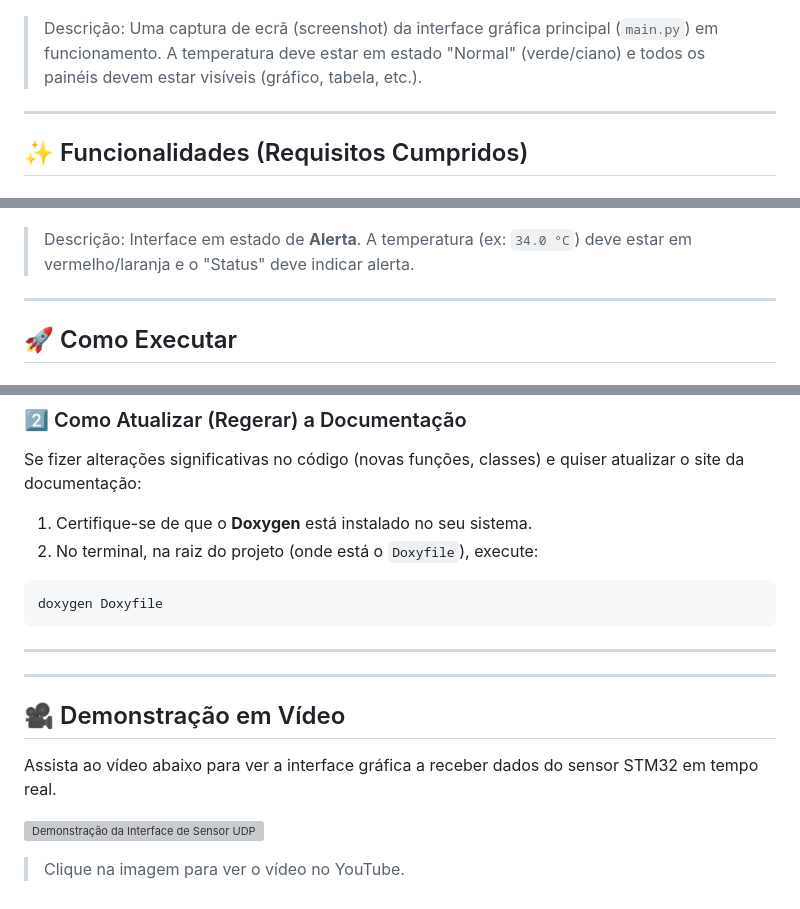
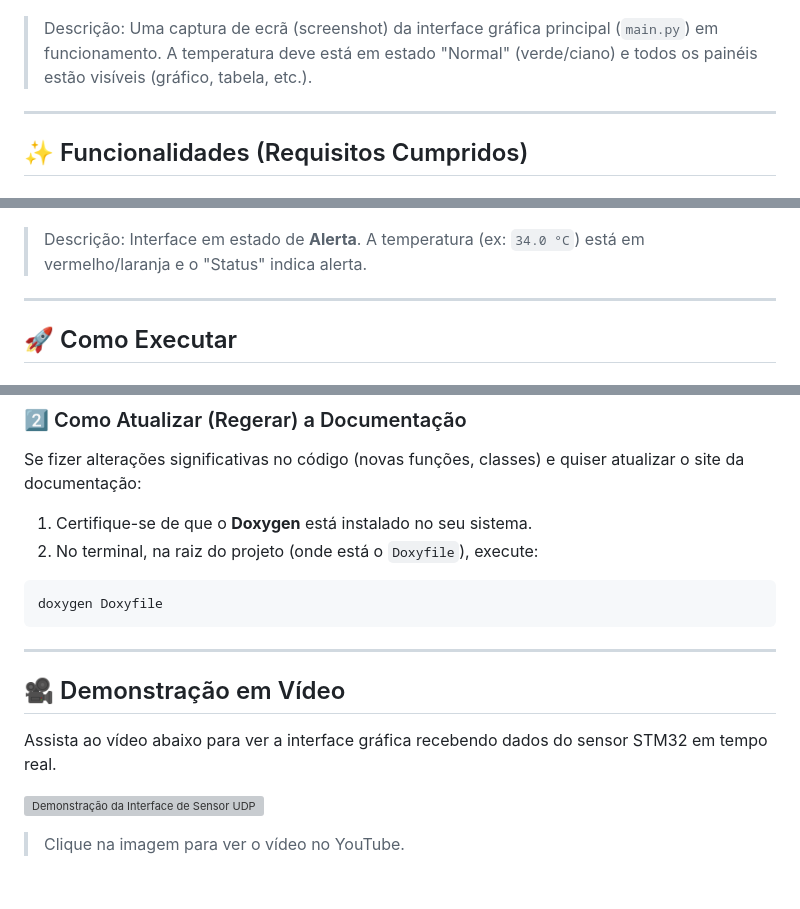
Before and after one commit to MkDev21IA/interface_grafica_sensor_temperatura_analogica, a Markdown page: README.md, 3 parts joined by grey strips. Rendered like a GitHub page; grey boxes are pictures that could not be loaded.

Commit message:
Fix grammar and clarity in README.md
Corrected grammatical errors and improved clarity in the README.

```diff
--- a/README.md
+++ b/README.md
@@ -31,7 +31,7 @@ A interface principal é um dashboard em modo escuro, dividido em duas secções
 
 ![IMAGEM 1 — Screenshot da interface principal (estado normal)](/images/Print2.png)
 
-> Descrição: Uma captura de ecrã (screenshot) da interface gráfica principal (`main.py`) em funcionamento. A temperatura deve estar em estado "Normal" (verde/ciano) e todos os painéis devem estar visíveis (gráfico, tabela, etc.).
+> Descrição: Uma captura de ecrã (screenshot) da interface gráfica principal (`main.py`) em funcionamento. A temperatura deve está em estado "Normal" (verde/ciano) e todos os painéis estão visíveis (gráfico, tabela, etc.).
 
 ---
 
@@ -51,7 +51,7 @@ A interface principal é um dashboard em modo escuro, dividido em duas secções
 
 ![IMAGEM 2 — Screenshot da interface em alerta](images/Print1.png)
 
-> Descrição: Interface em estado de **Alerta**. A temperatura (ex: `34.0 °C`) deve estar em vermelho/laranja e o "Status" deve indicar alerta.
+> Descrição: Interface em estado de **Alerta**. A temperatura (ex: `34.0 °C`) está em vermelho/laranja e o "Status" indica alerta.
 
 ---
 
@@ -165,12 +165,9 @@ doxygen Doxyfile
 
 ---
 
-
----
-
 ## 🎥 Demonstração em Vídeo
 
-Assista ao vídeo abaixo para ver a interface gráfica a receber dados do sensor STM32 em tempo real.
+Assista ao vídeo abaixo para ver a interface gráfica recebendo dados do sensor STM32 em tempo real.
 
 [![Demonstração da Interface de Sensor UDP](https://img.youtube.com/vi/kT3Aelg4Zzg/0.jpg)](https://youtube.com/shorts/kT3Aelg4Zzg)
 
```
